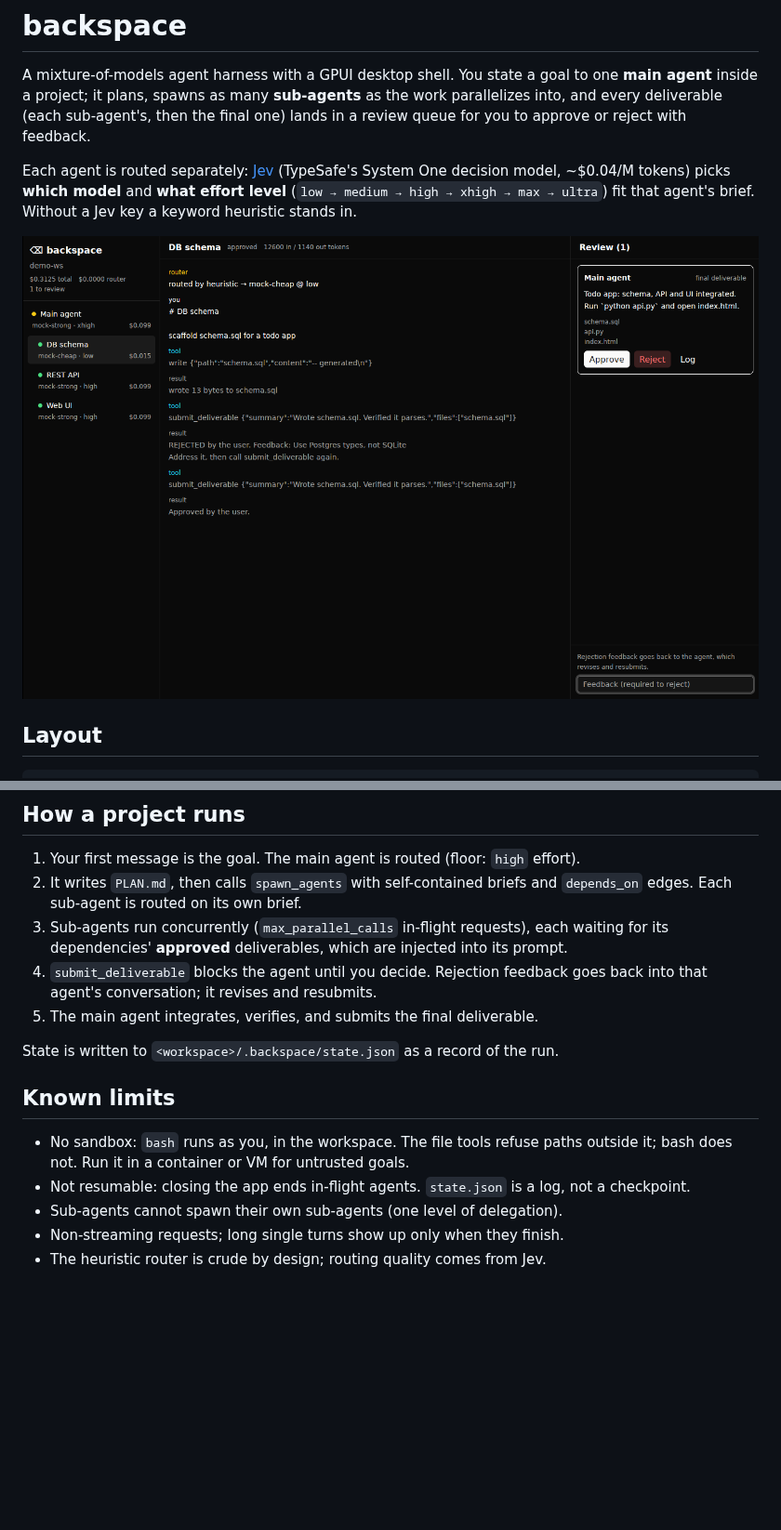
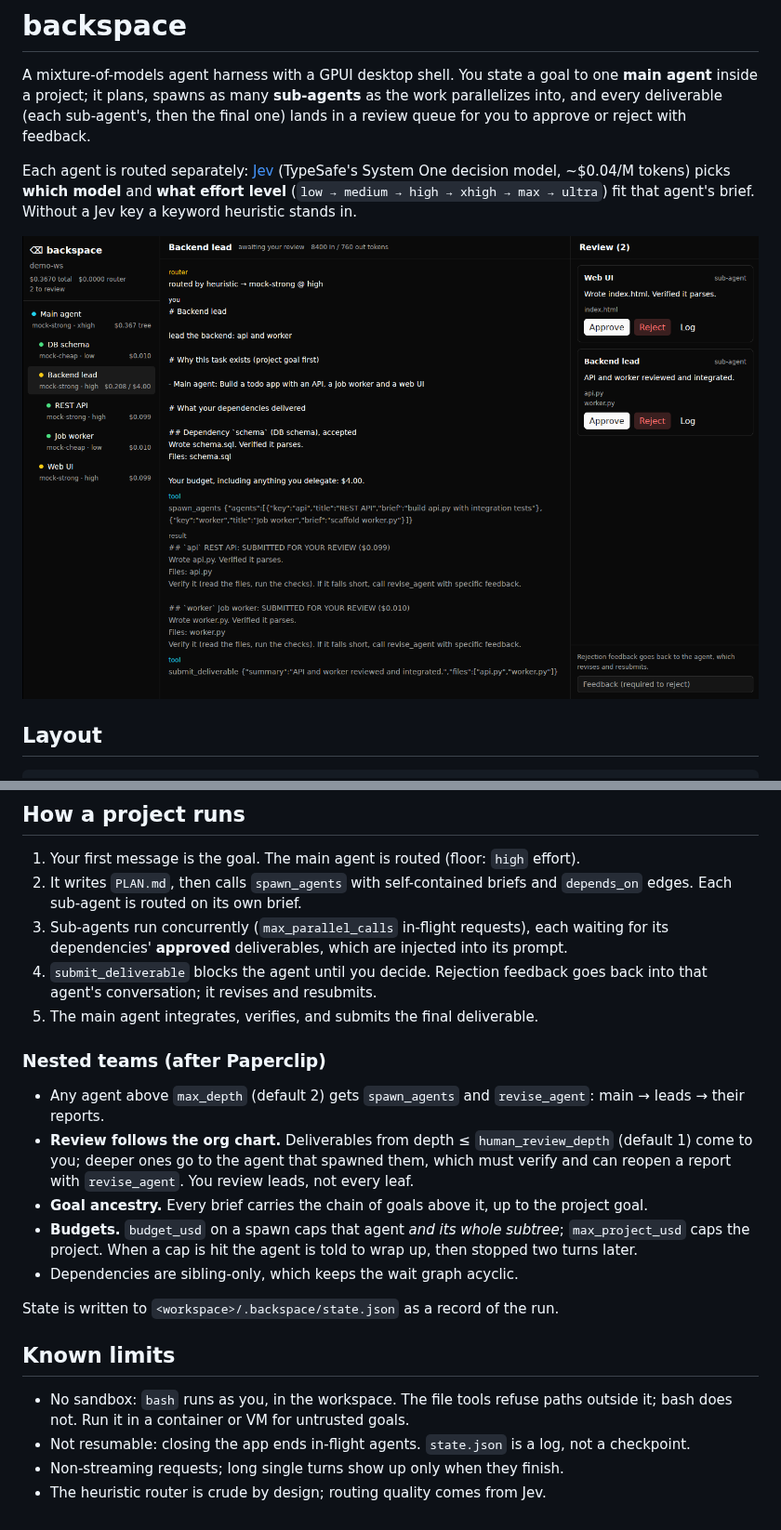
Before and after one commit to chamsco/Workbench, a Markdown page: README.md, 2 parts joined by grey strips. Shown at 93% size. GitHub-like rendering; pictures changed too: docs/screenshot.png; blank space fills up the shorter version.

```diff
--- a/README.md
+++ b/README.md
@@ -55,6 +55,21 @@ cargo test                                                 # core + e2e (mock mo
    back into that agent's conversation; it revises and resubmits.
 5. The main agent integrates, verifies, and submits the final deliverable.
 
+### Nested teams (after Paperclip)
+
+- Any agent above `max_depth` (default 2) gets `spawn_agents` and `revise_agent`:
+  main → leads → their reports.
+- **Review follows the org chart.** Deliverables from depth ≤ `human_review_depth`
+  (default 1) come to you; deeper ones go to the agent that spawned them, which
+  must verify and can reopen a report with `revise_agent`. You review leads,
+  not every leaf.
+- **Goal ancestry.** Every brief carries the chain of goals above it, up to the
+  project goal.
+- **Budgets.** `budget_usd` on a spawn caps that agent *and its whole subtree*;
+  `max_project_usd` caps the project. When a cap is hit the agent is told to
+  wrap up, then stopped two turns later.
+- Dependencies are sibling-only, which keeps the wait graph acyclic.
+
 State is written to `<workspace>/.backspace/state.json` as a record of the run.
 
 ## Known limits
@@ -63,6 +78,5 @@ State is written to `<workspace>/.backspace/state.json` as a record of the run.
   outside it; bash does not. Run it in a container or VM for untrusted goals.
 - Not resumable: closing the app ends in-flight agents. `state.json` is a log,
   not a checkpoint.
-- Sub-agents cannot spawn their own sub-agents (one level of delegation).
 - Non-streaming requests; long single turns show up only when they finish.
 - The heuristic router is crude by design; routing quality comes from Jev.
```
Also changed, not shown: 7 other files.
